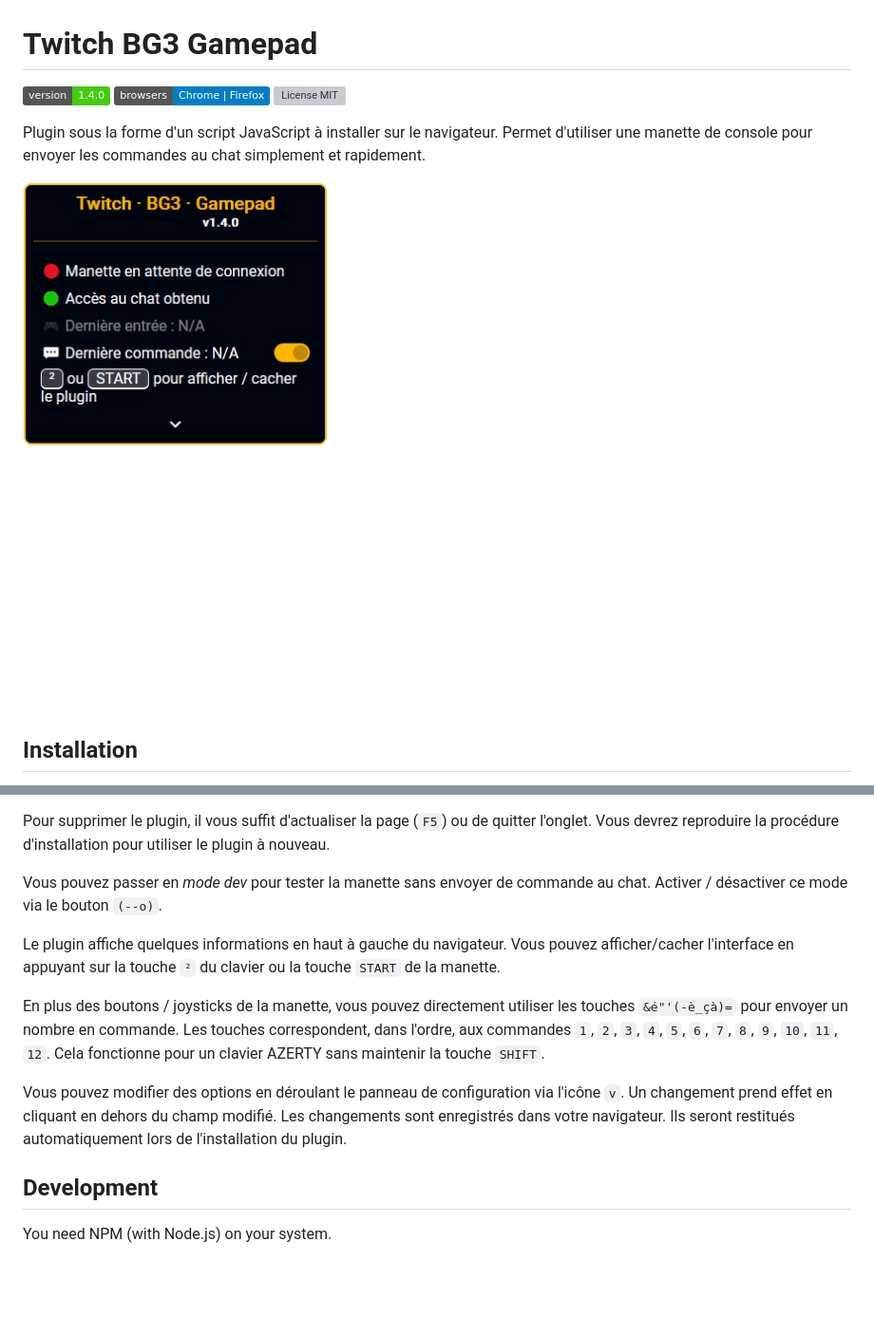
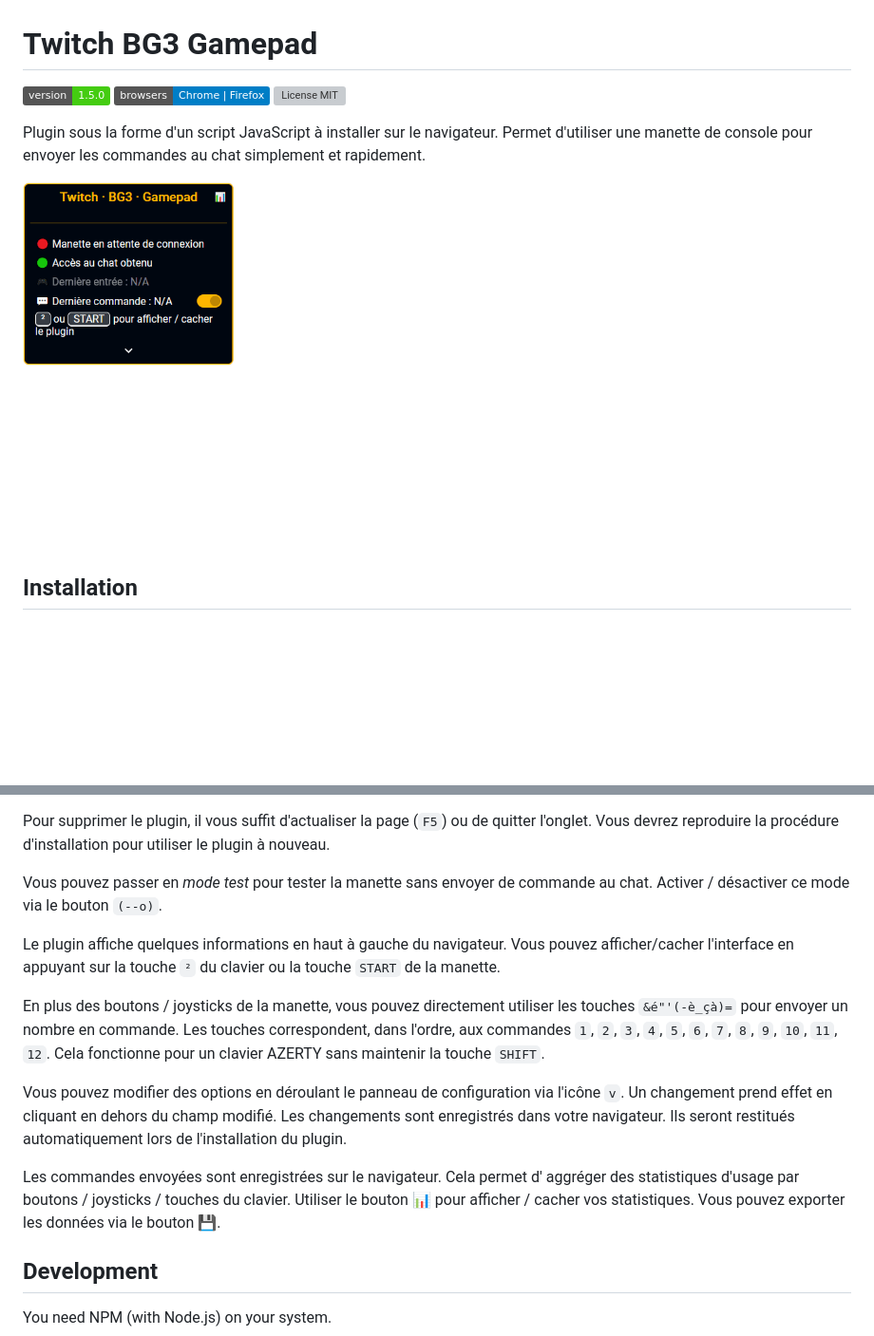
Before and after one commit to poirierlouis/twitch-bg3-gamepad, a Markdown page: README.md, 2 parts joined by grey strips. Shown: that part at 95% size. Rendered like a GitHub page; pictures changed too: demo.gif; badges without logos; blank space fills up the shorter version; grey boxes are pictures that could not be loaded.

Commit message:
build: release bundle. version: 1.5.0

```diff
--- a/README.md
+++ b/README.md
@@ -1,5 +1,5 @@
 # Twitch BG3 Gamepad
-![version 1.4.0](https://img.shields.io/badge/version-1.4.0-success) ![browsers Chrome | Firefox](https://img.shields.io/badge/browsers-Chrome_|_Firefox-blue) ![License MIT](https://img.shields.io/github/license/poirierlouis/twitch-bg3-gamepad)
+![version 1.5.0](https://img.shields.io/badge/version-1.5.0-success) ![browsers Chrome | Firefox](https://img.shields.io/badge/browsers-Chrome_|_Firefox-blue) ![License MIT](https://img.shields.io/github/license/poirierlouis/twitch-bg3-gamepad)
 
 Plugin sous la forme d'un script JavaScript à installer sur le navigateur.
 Permet d'utiliser une manette de console pour envoyer les commandes au chat
@@ -35,7 +35,7 @@ Pour supprimer le plugin, il vous suffit d'actualiser la page (`F5`) ou de
 quitter l'onglet. Vous devrez reproduire la procédure d'installation pour
 utiliser le plugin à nouveau.
 
-Vous pouvez passer en *mode dev* pour tester la manette sans envoyer de
+Vous pouvez passer en *mode test* pour tester la manette sans envoyer de
 commande au chat. Activer / désactiver ce mode via le bouton `(--o)`.
 
 Le plugin affiche quelques informations en haut à gauche du navigateur. Vous
@@ -52,6 +52,11 @@ Vous pouvez modifier des options en déroulant le panneau de configuration via
 l'icône `v`. Un changement prend effet en cliquant en dehors du champ modifié.
 Les changements sont enregistrés dans votre navigateur. Ils seront restitués
 automatiquement lors de l'installation du plugin.
+
+Les commandes envoyées sont enregistrées sur le navigateur. Cela permet d'
+aggréger des statistiques d'usage par boutons / joysticks / touches du clavier.
+Utiliser le bouton 📊 pour afficher / cacher vos statistiques. Vous pouvez
+exporter les données via le bouton 💾.
 
 ## Development
 
```
Also changed, not shown: CHANGELOG.md (+6 -1 lines), 1 other file.
